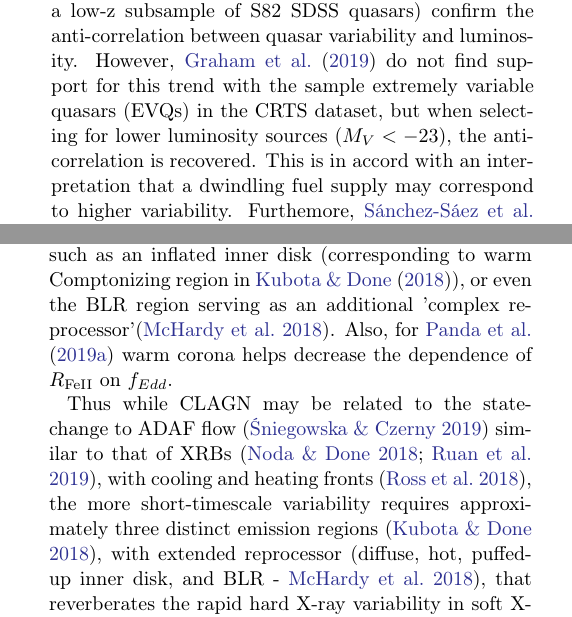
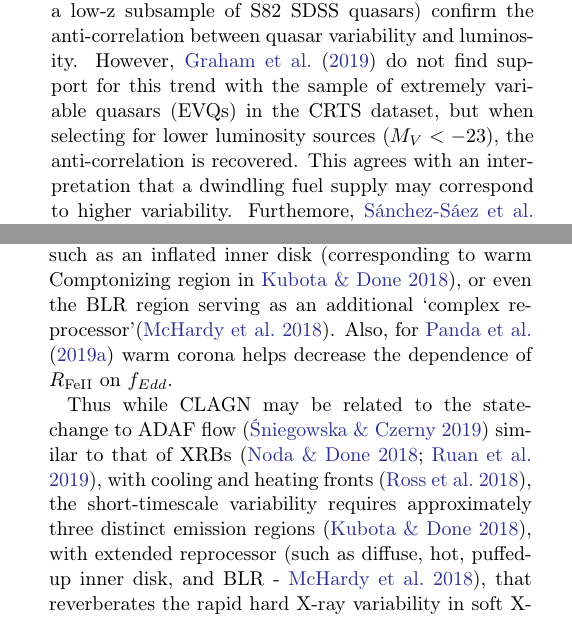
Before and after one commit to suberlak/PS1_SDSS_CRTS, a LaTeX paper (report/main.tex): two parts of the columns of pages 15 and 22 of 33, joined at a grey line, cut so that both start at the same text. Compiled offline with pdfLaTeX.

Commit message:
updated discussion and summary

```diff
--- a/report/main.tex
+++ b/report/main.tex
@@ -683,7 +683,7 @@ Eddington ratio $(f_{Edd} {=} L_{Bol}/L_{\mathrm{Edd}})$ encodes accretion stren
 \subsection{Trends with Eddington ratio}
 Anticorrelation of  variability amplitude with the Eddington ratio  has a variety of possible theoretical explanations. In the thin disk theory \cite{shakura1973, frank2002, netzer2013}, radius of the emission region at given wavelength increases with the Eddington ratio, and is inversely proportional to temperature \citep{rakshit2017}. Thus a hotter disk means that the emission observed in a given bandpass is emitted from a larger radius. From causality, a smaller region can be more variable than a larger one. Therefore, a  hotter disk would be less variable at a given wavelength than a colder one, and  the variability amplitude as studied in a particular bandpass (here, SDSS r-band) would be anticorrelated with Eddington ratio \citep{fausnaugh2016,edelson2015}.
 
-On the other hand, in the strongly inhomogeneous disk model independent temperature fluctuations in $N$ zones drive the variability \citep{dexter2011} . In that framework the inverse trend of variability amplitude against $L/L_{Edd}$  and $L_{Bol}$  can be understood qualitatively if more luminous quasars also have higher mass accretion rate, and thus greater number of disk inhomogeneities, resulting in smaller flux variability \citep{simm2016}. The inhomogeneous disk model was consistent with mean SDSS spectral analysis in \citet{ruan2014}, but was not a preferreed explanation for \citet{kokubo2015}.
+On the other hand, in the strongly inhomogeneous disk model independent temperature fluctuations in $N$ zones drive the variability \citep{dexter2011}. In that framework the inverse trend of variability amplitude against $L/L_{Edd}$  and $L_{Bol}$  can be understood qualitatively if more luminous quasars also have higher mass accretion rate, and thus greater number of disk inhomogeneities, resulting in smaller flux variability \citep{simm2016}. The inhomogeneous disk model was consistent with mean SDSS spectral analysis in \citet{ruan2014}, but was not a preferreed explanation for \citet{kokubo2015}.
 
-Both \citet{rumbaugh2018} (with Dark Energy Survey structure function study) and  \citet{sun2018}  (with a low-z subsample of S82 SDSS quasars) confirm the anti-correlation between quasar variability and luminosity. However, \citet{graham2019} do not find support for this trend with the sample extremely variable quasars (EVQs) in the CRTS dataset,  but when selecting for lower luminosity sources ($M_{V} < -23$), the anti-correlation is recovered. This is in accord with an interpretation that a dwindling fuel supply may correspond to higher variability. Furthemore, \citet{sanchez2018} combined the SDSS spectra with 5 year light curves of 2345 quasars obtained with Quasar Equatorial Survey Team (QUEST)-La Silla AGN Variability Survey, and  using the Bayesian parametrization of Structure Function \citep{schmidt2010},  SF$(\tau) = A(\tau/1 \mathrm{yr})^{\gamma} $, they also found that the amplitude of variability $A$ is anti-correlated with rest-frame emission wavelength,  and Eddington ratio (also see \citealt{simm2016}, \citealt{rakshit2017}).
+Both \citet{rumbaugh2018} (with Dark Energy Survey structure function study) and  \citet{sun2018}  (with a low-z subsample of S82 SDSS quasars) confirm the anti-correlation between quasar variability and luminosity. However, \citet{graham2019} do not find support for this trend with the sample of extremely variable quasars (EVQs) in the CRTS dataset,  but when selecting for lower luminosity sources ($M_{V} < -23$), the anti-correlation is recovered. This agrees with an interpretation that a dwindling fuel supply may correspond to higher variability. Furthemore, \citet{sanchez2018} combined the SDSS spectra with 5 year light curves of 2345 quasars obtained with Quasar Equatorial Survey Team (QUEST)-La Silla AGN Variability Survey, and  using the Bayesian parametrization of Structure Function \citep{schmidt2010} they also found that the amplitude of variability $A$ is anti-correlated with rest-frame emission wavelength,  and Eddington ratio (also see \citealt{simm2016}, \citealt{rakshit2017}).
 
@@ -784,9 +782,9 @@ t_{visc} {\sim} R^{2} / \nu {\sim}  R / v_{R} = (h/R)^{-2} t_{th}
 In summary,  of  considered timescales only thermal and dynamical are short enough to be related to  the observed short-term stochastic variability. It may be that the variability on the scale of days is driven by local changes, and on the longer scale (perhaps hundreds of days) by a different mechanism \citep{kokubo2015}. The other time scales may be more related to the dramatic changes in brightness of the continuum as observed in changing-look AGN. Indeed, \citet{noda2018} favor a change in mass accretion rate, followed by a propagation of the cooling front \cite{lawrence2018, simm2016}. \citet{noda2018} also suggests that perhaps some short-term variability could be related to the amount of the disk swept by the thermal front propagation due to Hydrogen ionization instability, similarly to white dwarf systems (also, see \citealt{ruan2019, ross2018, sniegowska2019}).
 
 
-The variability on several years timescale could also be explained by the X-ray reprocessing model \cite{kokubo2015, kubota2018}, assuming that the AGN UV-optical variability is a results of reprocessing of X-ray or far-UV emission \citep{krolik1991}.  The idea of X-ray reprocessing  over time has gained more and more support, with evidence from simultaneous X-ray-UV-optical AGN time series \citep{edelson2014, mchardy2018,  zhu2018}. In particular, the accretion disk blackbody emission is insufficient to explain the broadband AGN spectrum. The total SED with a soft X-ray excess, and a hard X-ray tail, requires additional sources of emission \citep{kubota2018}. A novel model by \citet{kubota2018} divides the flow into blackbody emission, warm Comptonization region (the disk), and hard X-ray hot Comptonization component (corona, or a hot material filling the region close to the black hole below the truncation radius).  Since the soft X-rays are correlated with the hard X-rays, at least part of the picture consists of reflection or reprocessing of hard X-rays by the disk \citep{lawrence2018}. This model predicts an increase of variability amplitude ($SF_{\infty}$) with $M_{BH}$, and adds an insight that the observed slope is due to changes in accretion rate $\dot{m}$, explaining that smaller $\dot{m}$ corresponds to highest variability. This qualitatively agrees with the picture that dwindling fuel supply makes the flow more variable. Previous worries about X-ray reprocessing concerned the seemingly insufficient solid angle subtended by the source of the hard X-rays to cause the observed soft X-ray and optical response. This is addressed by realizing that reprocessing could be taking place in the extended region \citep{gardner2017}, such as an inflated inner disk (corresponding to warm Comptonizing region in \citet{kubota2018}), or even the BLR region serving as an additional 'complex reprocessor'\citep{mchardy2018}. Also, for \citet{panda2019a} warm corona helps decrease the dependence of $R_{\mathrm{Fe  II}}$ on $f_{Edd}$.
+The variability on several years timescale could also be explained by the X-ray reprocessing model \cite{kokubo2015, kubota2018}, assuming that the AGN UV-optical variability is a results of reprocessing of X-ray or far-UV emission \citep{krolik1991}.  The idea of X-ray reprocessing  over time has gained more and more support, with evidence from simultaneous X-ray-UV-optical AGN time series \citep{edelson2014, mchardy2018,  zhu2018}. In particular, the accretion disk blackbody emission is insufficient to explain the broadband AGN spectrum. The total SED with a soft X-ray excess, and a hard X-ray tail, requires additional sources of emission. A recent model by \citet{kubota2018} divides the flow into blackbody emission, warm Comptonization region (the disk), and hard X-ray hot Comptonization component (corona, or a hot material filling the region close to the black hole below the truncation radius).  Since the soft X-rays are correlated with the hard X-rays, at least part of the picture consists of reflection or reprocessing of hard X-rays by the disk \citep{lawrence2018}. This model predicts an increase of variability amplitude ($SF_{\infty}$) with $M_{BH}$, and adds an insight that the observed slope is due to changes in accretion rate $\dot{m}$, explaining that smaller $\dot{m}$ corresponds to highest variability. This qualitatively agrees with the picture that dwindling fuel supply makes the flow more variable. Previous worries about X-ray reprocessing concerned the seemingly insufficient solid angle subtended by the source of the hard X-rays to cause the observed soft X-ray and optical response. This is addressed by realizing that reprocessing could be taking place in the extended region \citep{gardner2017}, such as an inflated inner disk (corresponding to warm Comptonizing region in \citealt{kubota2018}), or even the BLR region serving as an additional `complex reprocessor'\citep{mchardy2018}. Also, for \citet{panda2019a} warm corona helps decrease the dependence of $R_{\mathrm{Fe  II}}$ on $f_{Edd}$.
 
-Thus while CLAGN may be related to the state-change to ADAF flow \citep{sniegowska2019} similar to that of XRBs \citep{noda2018,ruan2019}, with cooling and heating fronts \citep{ross2018}, the more short-timescale variability requires approximately three distinct emission regions \citep{kubota2018}, with extended reprocessor (diffuse, hot, puffed-up inner disk, and BLR - \citealt{mchardy2018}), that reverberates the rapid hard X-ray variability in soft X-rays to optical via UV \citep{fausnaugh2018}. Some emission (especially soft X-rays) seems to require the warm Comptonizing corona \citet{kubota2018}. The warm corona, coupled with metallicity changes, and variation in turbulence level and cloud density, also helps explain the Quasar Main Sequence in the optical \citep{panda2019a,panda2019b}. Finally, the \citet{kubota2018} model, apart from being consistent with other mechanisms \citep{mchardy2018, panda2019a, sniegowska2019, lawrence2018, ross2018, ruan2019}, explains the observed correlation of variability amplitude with black hole mass as corresponding to variations in mass accretion rate.
+Thus while CLAGN may be related to the state-change to ADAF flow \citep{sniegowska2019} similar to that of XRBs \citep{noda2018,ruan2019}, with cooling and heating fronts \citep{ross2018}, the short-timescale variability requires approximately three distinct emission regions \citep{kubota2018}, with extended reprocessor (such as diffuse, hot, puffed-up inner disk, and BLR - \citealt{mchardy2018}), that reverberates the rapid hard X-ray variability in soft X-rays to optical via UV \citep{fausnaugh2018}. Some emission (especially soft X-rays) seems to require the warm Comptonizing corona \citet{kubota2018}. The warm corona, coupled with metallicity changes, and variation in turbulence level and cloud density, also helps explain the Quasar Main Sequence in the optical \citep{panda2019a,panda2019b}. Finally, the \citet{kubota2018} model, apart from being consistent with other mechanisms \citep{mchardy2018, panda2019a, sniegowska2019, lawrence2018, ross2018, ruan2019}, explains the observed correlation of variability amplitude with black hole mass as corresponding to variations in mass accretion rate.
 
 
 %
```
Also changed, not shown: report/main.tex (12 more changed lines).
